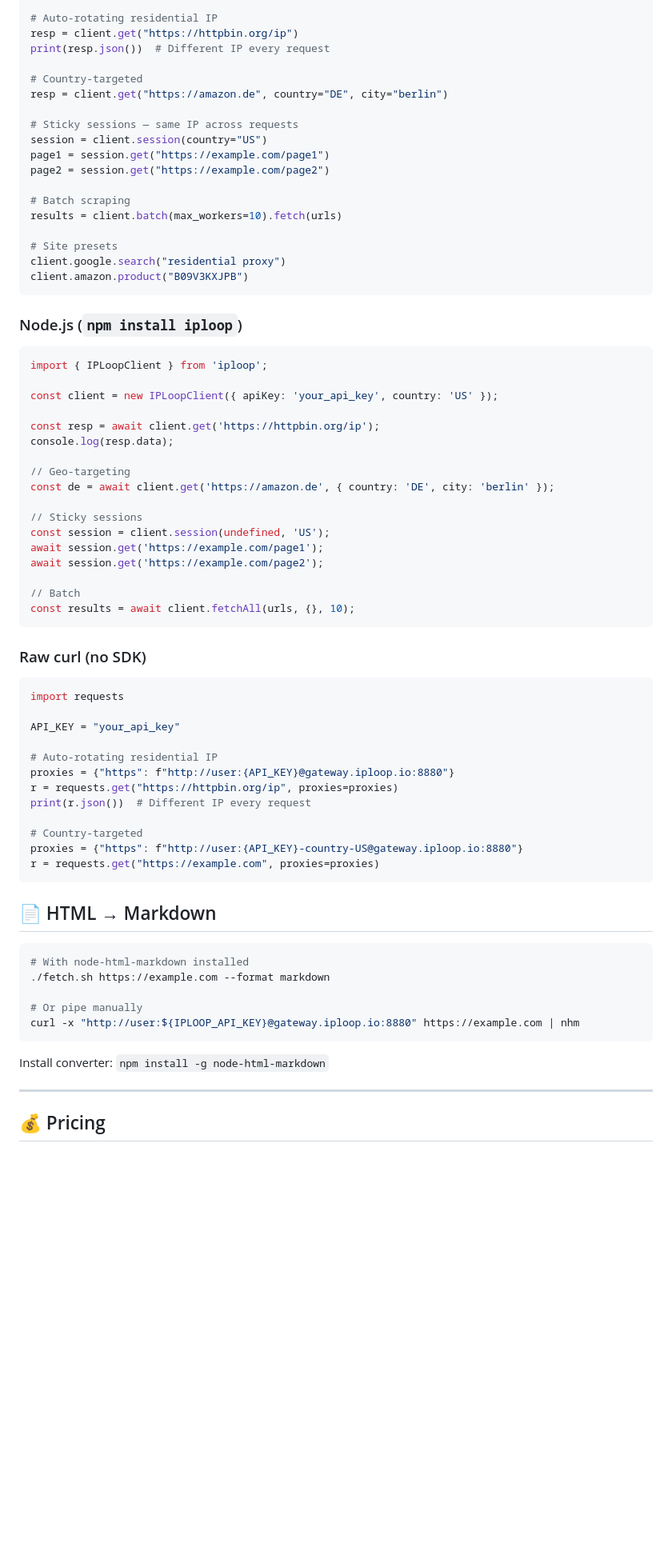
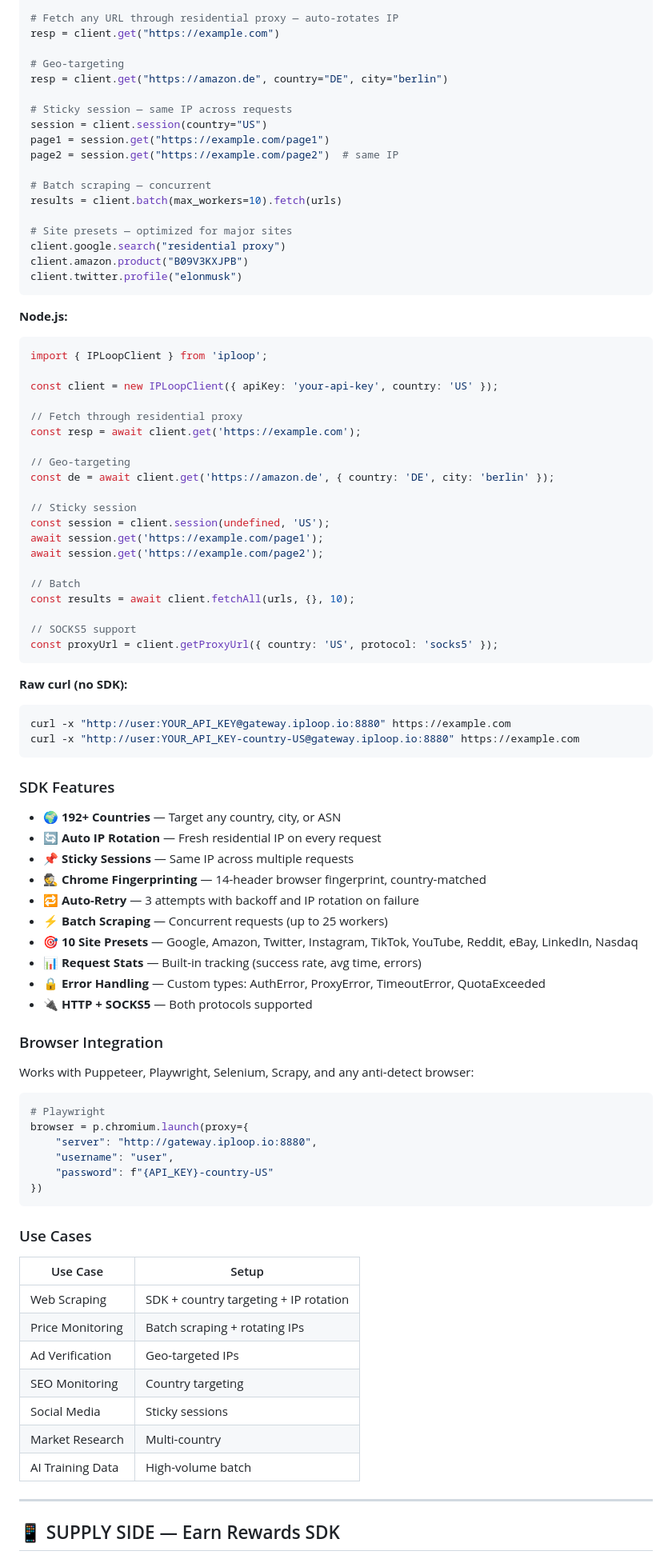
Before and after one commit to Iploop/proxyclaw, a Markdown page: README.md, the part around one of its changes. Shown at 80% size. Drawn GitHub-style; blank space fills up the shorter version.

Commit message:
Clear two-sided messaging: Demand (proxy SDK) + Supply (earn rewards)

````diff
--- a/README.md
+++ b/README.md
@@ -85,74 +45,93 @@ client = IPLoop("your_api_key", country="US")
 
-# Auto-rotating residential IP
-resp = client.get("https://httpbin.org/ip")
-print(resp.json())  # Different IP every request
+# Fetch any URL through residential proxy — auto-rotates IP
+resp = client.get("https://example.com")
 
-# Country-targeted
+# Geo-targeting
 resp = client.get("https://amazon.de", country="DE", city="berlin")
 
-# Sticky sessions — same IP across requests
+# Sticky session — same IP across requests
 session = client.session(country="US")
 page1 = session.get("https://example.com/page1")
-page2 = session.get("https://example.com/page2")
+page2 = session.get("https://example.com/page2")  # same IP
 
-# Batch scraping
+# Batch scraping — concurrent
 results = client.batch(max_workers=10).fetch(urls)
 
-# Site presets
+# Site presets — optimized for major sites
 client.google.search("residential proxy")
 client.amazon.product("B09V3KXJPB")
+client.twitter.profile("elonmusk")
 ```
 
-### Node.js (`npm install iploop`)
+**Node.js:**
 ```typescript
 import { IPLoopClient } from 'iploop';
 
-const client = new IPLoopClient({ apiKey: 'your_api_key', country: 'US' });
+const client = new IPLoopClient({ apiKey: 'your-api-key', country: 'US' });
 
-const resp = await client.get('https://httpbin.org/ip');
-console.log(resp.data);
+// Fetch through residential proxy
+const resp = await client.get('https://example.com');
 
 // Geo-targeting
 const de = await client.get('https://amazon.de', { country: 'DE', city: 'berlin' });
 
-// Sticky sessions
+// Sticky session
 const session = client.session(undefined, 'US');
 await session.get('https://example.com/page1');
 await session.get('https://example.com/page2');
 
 // Batch
 const results = await client.fetchAll(urls, {}, 10);
+
+// SOCKS5 support
+const proxyUrl = client.getProxyUrl({ country: 'US', protocol: 'socks5' });
 ```
 
-### Raw curl (no SDK)
-```python
-import requests
-
-API_KEY = "your_api_key"
-
-# Auto-rotating residential IP
-proxies = {"https": f"http://user:{API_KEY}@gateway.iploop.io:8880"}
-r = requests.get("https://httpbin.org/ip", proxies=proxies)
-print(r.json())  # Different IP every request
-
-# Country-targeted
-proxies = {"https": f"http://user:{API_KEY}-country-US@gateway.iploop.io:8880"}
-r = requests.get("https://example.com", proxies=proxies)
+**Raw curl (no SDK):**
+```bash
+curl -x "http://user:YOUR_API_KEY@gateway.iploop.io:8880" https://example.com
+curl -x "http://user:YOUR_API_KEY-country-US@gateway.iploop.io:8880" https://example.com
 ```
 
-## 📄 HTML → Markdown
+### SDK Features
 
-```bash
-# With node-html-markdown installed
-./fetch.sh https://example.com --format markdown
+- 🌍 **192+ Countries** — Target any country, city, or ASN
+- 🔄 **Auto IP Rotation** — Fresh residential IP on every request
+- 📌 **Sticky Sessions** — Same IP across multiple requests
+- 🕵️ **Chrome Fingerprinting** — 14-header browser fingerprint, country-matched
+- 🔁 **Auto-Retry** — 3 attempts with backoff and IP rotation on failure
+- ⚡ **Batch Scraping** — Concurrent requests (up to 25 workers)
+- 🎯 **10 Site Presets** — Google, Amazon, Twitter, Instagram, TikTok, YouTube, Reddit, eBay, LinkedIn, Nasdaq
+- 📊 **Request Stats** — Built-in tracking (success rate, avg time, errors)
+- 🔒 **Error Handling** — Custom types: AuthError, ProxyError, TimeoutError, QuotaExceeded
+- 🔌 **HTTP + SOCKS5** — Both protocols supported
 
-# Or pipe manually
-curl -x "http://user:${IPLOOP_API_KEY}@gateway.iploop.io:8880" https://example.com | nhm
+### Browser Integration
+
+Works with Puppeteer, Playwright, Selenium, Scrapy, and any anti-detect browser:
+
+```python
+# Playwright
+browser = p.chromium.launch(proxy={
+    "server": "http://gateway.iploop.io:8880",
+    "username": "user",
+    "password": f"{API_KEY}-country-US"
+})
 ```
 
-Install converter: `npm install -g node-html-markdown`
+### Use Cases
+
+| Use Case | Setup |
+|----------|-------|
+| Web Scraping | SDK + country targeting + IP rotation |
+| Price Monitoring | Batch scraping + rotating IPs |
+| Ad Verification | Geo-targeted IPs |
+| SEO Monitoring | Country targeting |
+| Social Media | Sticky sessions |
+| Market Research | Multi-country |
+| AI Training Data | High-volume batch |
 
 ---
 
-## 💰 Pricing
+## 📱 SUPPLY SIDE — Earn Rewards SDK
 
````
Also changed, not shown: other parts of README.md (+98 -171 lines), SKILL.md (+5 -1 lines).
